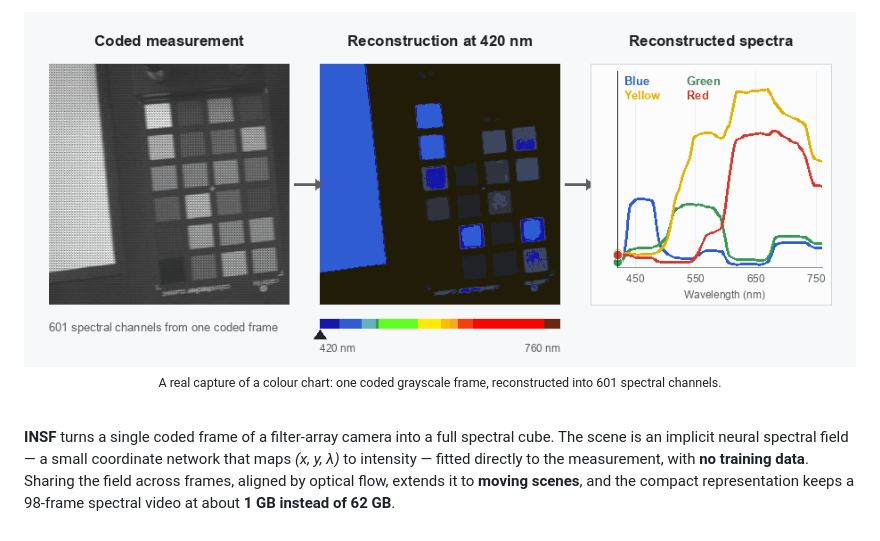
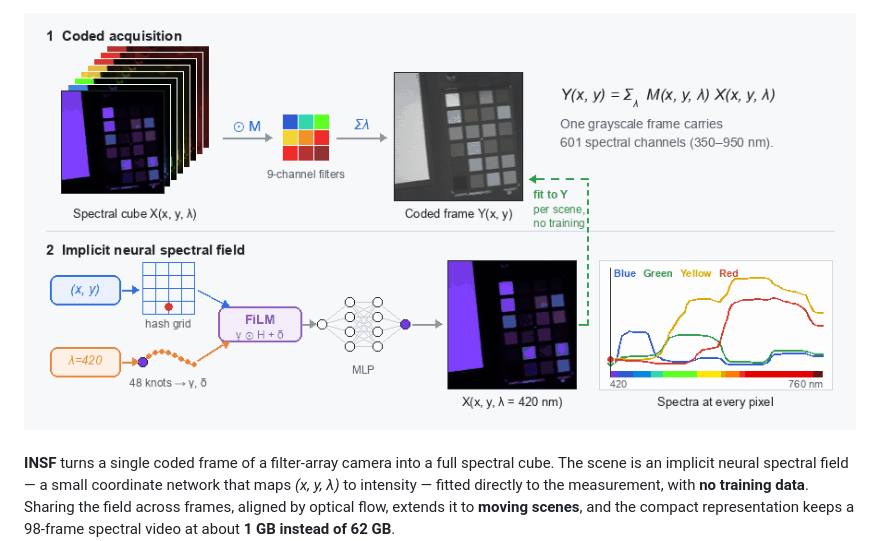
Before and after one commit to THUHoloLab/INSF-, a Markdown page: README.md, the part around one of its changes. GitHub-like rendering; pictures changed too: assets/demo.gif (deleted), assets/insf.gif (added).

```diff
--- a/README.md
+++ b/README.md
@@ -13,9 +12,7 @@ Department of Precision Instrument, Tsinghua University
 
 <br>
 
-<img src="assets/demo.gif" width="100%" alt="One coded frame reconstructed into 601 spectral channels">
-
-<sub>A real capture of a colour chart: one coded grayscale frame, reconstructed into 601 spectral channels.</sub>
+<img src="assets/insf.gif" width="100%" alt="How INSF works: coded acquisition and implicit neural spectral field">
 
 </div>
 
```
Also changed, not shown: other parts of README.md (+0 -5 lines), assets/overview.png (deleted).
